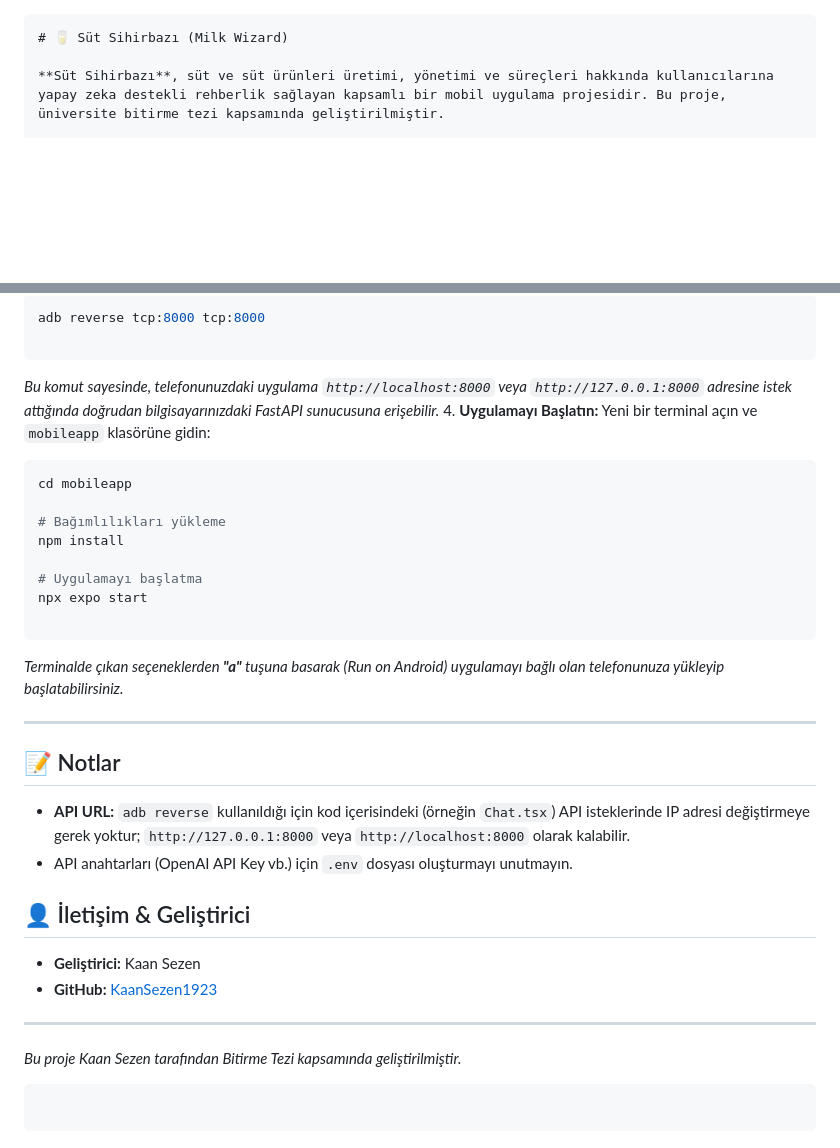
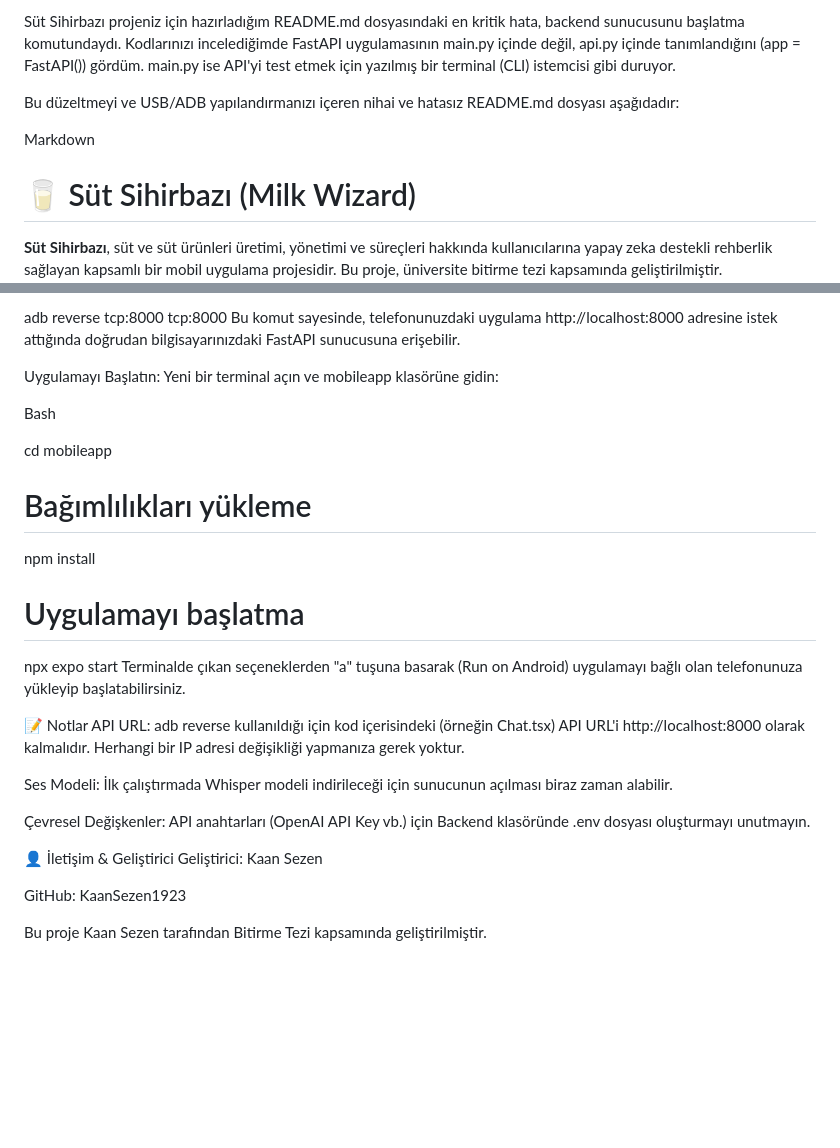
Before and after one commit to KaanSezen1923/Sut_Sihirbazi, a Markdown page: README.md, 2 parts joined by grey strips. Rendered like a GitHub page; blank space fills up the shorter version.

````diff
--- a/README.md
+++ b/README.md
@@ -1,6 +1,9 @@
+Süt Sihirbazı projeniz için hazırladığım README.md dosyasındaki en kritik hata, backend sunucusunu başlatma komutundaydı. Kodlarınızı incelediğimde FastAPI uygulamasının main.py içinde değil, api.py içinde tanımlandığını (app = FastAPI()) gördüm. main.py ise API'yi test etmek için yazılmış bir terminal (CLI) istemcisi gibi duruyor.
 
+Bu düzeltmeyi ve USB/ADB yapılandırmanızı içeren nihai ve hatasız README.md dosyası aşağıdadır:
 
-```markdown
+Markdown
+
 # 🥛 Süt Sihirbazı (Milk Wizard)
 
 **Süt Sihirbazı**, süt ve süt ürünleri üretimi, yönetimi ve süreçleri hakkında kullanıcılarına yapay zeka destekli rehberlik sağlayan kapsamlı bir mobil uygulama projesidir. Bu proje, üniversite bitirme tezi kapsamında geliştirilmiştir.
@@ -100,12 +99,10 @@ Bu proje fiziksel Android cihaz üzerinde USB bağlantısı ile test edilmek üz
 adb reverse tcp:8000 tcp:8000
+Bu komut sayesinde, telefonunuzdaki uygulama http://localhost:8000 adresine istek attığında doğrudan bilgisayarınızdaki FastAPI sunucusuna erişebilir.
 
-```
+Uygulamayı Başlatın: Yeni bir terminal açın ve mobileapp klasörüne gidin:
 
+Bash
 
-*Bu komut sayesinde, telefonunuzdaki uygulama `http://localhost:8000` veya `http://127.0.0.1:8000` adresine istek attığında doğrudan bilgisayarınızdaki FastAPI sunucusuna erişebilir.*
-4. **Uygulamayı Başlatın:**
-Yeni bir terminal açın ve `mobileapp` klasörüne gidin:
-```bash
 cd mobileapp
 
 # Bağımlılıkları yükleme
@@ -113,28 +110,18 @@ npm install
 
 # Uygulamayı başlatma
 npx expo start
+Terminalde çıkan seçeneklerden "a" tuşuna basarak (Run on Android) uygulamayı bağlı olan telefonunuza yükleyip başlatabilirsiniz.
 
-```
+📝 Notlar
+API URL: adb reverse kullanıldığı için kod içerisindeki (örneğin Chat.tsx) API URL'i http://localhost:8000 olarak kalmalıdır. Herhangi bir IP adresi değişikliği yapmanıza gerek yoktur.
 
+Ses Modeli: İlk çalıştırmada Whisper modeli indirileceği için sunucunun açılması biraz zaman alabilir.
 
-*Terminalde çıkan seçeneklerden **"a"** tuşuna basarak (Run on Android) uygulamayı bağlı olan telefonunuza yükleyip başlatabilirsiniz.*
+Çevresel Değişkenler: API anahtarları (OpenAI API Key vb.) için Backend klasöründe .env dosyası oluşturmayı unutmayın.
 
----
+👤 İletişim & Geliştirici
+Geliştirici: Kaan Sezen
 
-## 📝 Notlar
+GitHub: KaanSezen1923
 
-* **API URL:** `adb reverse` kullanıldığı için kod içerisindeki (örneğin `Chat.tsx`) API isteklerinde IP adresi değiştirmeye gerek yoktur; `http://127.0.0.1:8000` veya `http://localhost:8000` olarak kalabilir.
-* API anahtarları (OpenAI API Key vb.) için `.env` dosyası oluşturmayı unutmayın.
-
-## 👤 İletişim & Geliştirici
-
-* **Geliştirici:** Kaan Sezen
-* **GitHub:** [KaanSezen1923](https://www.google.com/search?q=https://github.com/KaanSezen1923)
-
----
-
-*Bu proje Kaan Sezen tarafından Bitirme Tezi kapsamında geliştirilmiştir.*
-
-```
-
-```
+Bu proje Kaan Sezen tarafından Bitirme Tezi kapsamında geliştirilmiştir.
````
Also changed, not shown: other parts of README.md (+27 -31 lines).
